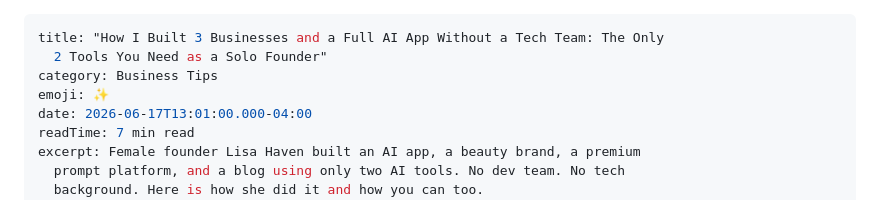
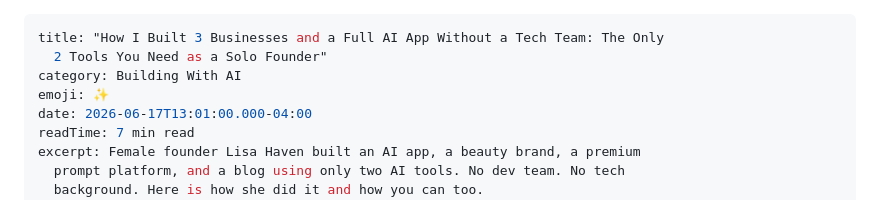
Before and after one commit to lisahaven19/lisa-haven-blog, a Markdown page: _posts/2026-06-17-i-built-3-businesses-and-a-full-ai-app-using-only-two-tools-here-is-exactly-how.md, the part around one of its changes. GitHub-like rendering.

```diff
--- a/_posts/2026-06-17-i-built-3-businesses-and-a-full-ai-app-using-only-two-tools-here-is-exactly-how.md
+++ b/_posts/2026-06-17-i-built-3-businesses-and-a-full-ai-app-using-only-two-tools-here-is-exactly-how.md
@@ -1,7 +1,7 @@
 ---
 title: "How I Built 3 Businesses and a Full AI App Without a Tech Team: The Only
   2 Tools You Need as a Solo Founder"
-category: Business Tips
+category: Building With AI
 emoji: ✨
 date: 2026-06-17T13:01:00.000-04:00
 readTime: 7 min read
```
Also changed, not shown: other parts of _posts/2026-06-17-i-built-3-businesses-and-a-full-ai-app-using-only-two-tools-here-is-exactly-how.md (+1 -1 lines).
